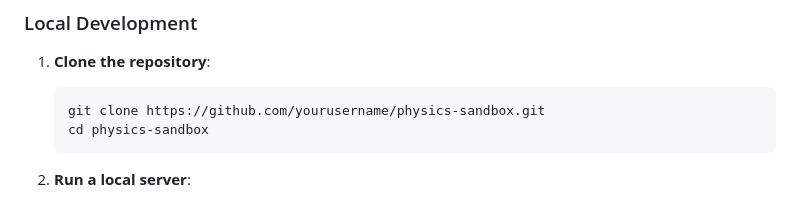
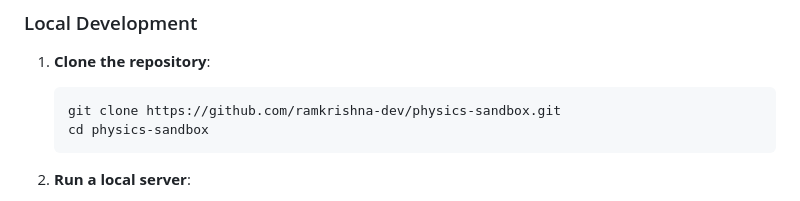
Before and after one commit to ramkrishna-dev/Physics-Sandbox, a Markdown page: README.md, the part around the change. Rendered like a GitHub page.

Commit message:
Update repository URL in README for cloning

````diff
--- a/README.md
+++ b/README.md
@@ -53,7 +53,7 @@ A fun and interactive **browser-based 2D physics sandbox** built with [Matter.js
 ### Local Development
 1. **Clone the repository**:
    ```bash
-   git clone https://github.com/yourusername/physics-sandbox.git
+   git clone https://github.com/ramkrishna-dev/physics-sandbox.git
    cd physics-sandbox
    ```
 
````
